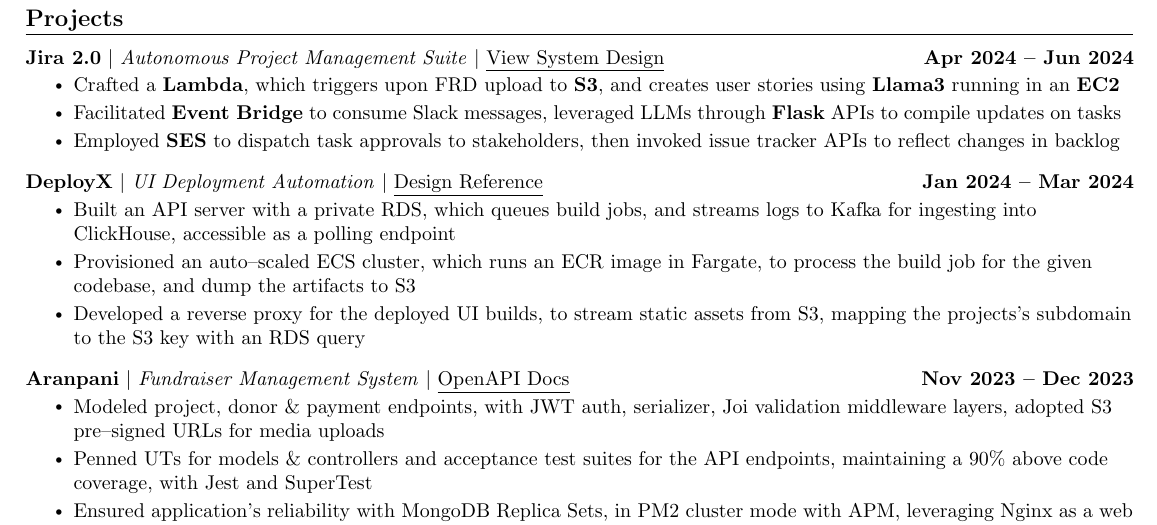
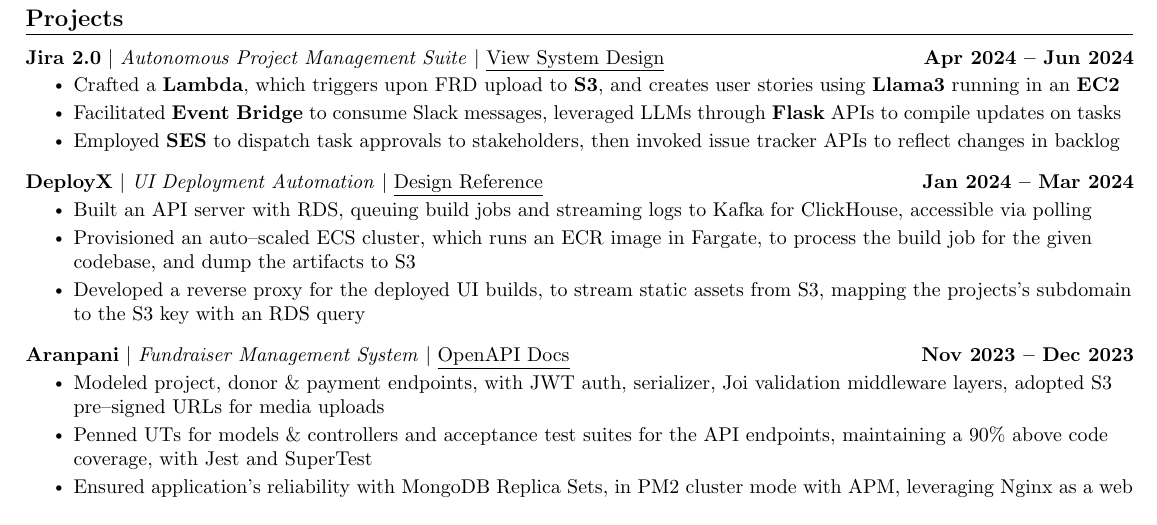
Before and after one commit to kr-aashish/resume, a LaTeX document (aashish_kumar.tex): part of page 2 of 2, cut so that both start at the same text. Compiled offline with pdfLaTeX.

Commit message:
Updates from Overleaf

```diff
--- a/aashish_kumar.tex
+++ b/aashish_kumar.tex
@@ -211,7 +211,7 @@
       \resumeProjectHeading
           {\textbf{DeployX} $|$ \textit{UI Deployment Automation} $|$ \href{https://vercel.com/blog/behind-the-scenes-of-vercels-infrastructure}{\underline{Design Reference}}}{Jan 2024 -- Mar 2024}
           \resumeItemListStart
-            \resumeItem{Built an API server with a private RDS, which queues build jobs, and streams logs to Kafka for ingesting into ClickHouse, accessible as a polling endpoint}
+            \resumeItem{Built an API server with RDS, queuing build jobs and streaming logs to Kafka for ClickHouse, accessible via polling}
             \resumeItem{Provisioned an auto\textendash scaled ECS cluster, which runs an ECR image in Fargate, to process the build job for the given codebase, and dump the artifacts to S3}
             \resumeItem{Developed a reverse proxy for the deployed UI builds, to stream static assets from S3, mapping the projects's subdomain to the S3 key with an RDS query}
           \resumeItemListEnd
```
